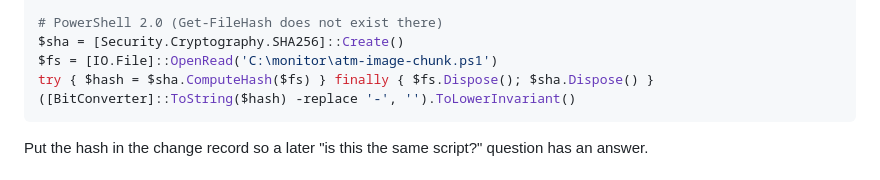
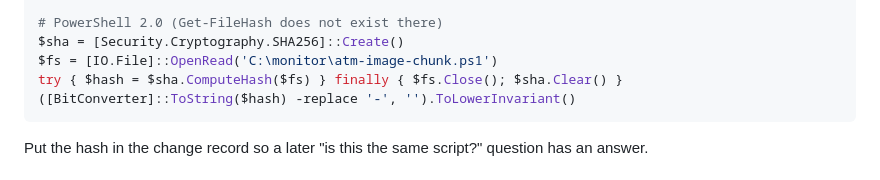
Before and after one commit to teddyhabtamu/Dashen-Bank-ATM-monitoring-system, a Markdown page: docs/atm-image-on-demand.md, the part around the change. GitHub-like rendering.

Commit message:
Fix the PowerShell 2.0 hash snippet
SHA256Managed.Dispose is an explicit interface method on CLR 2.0 and cannot be called from PowerShell 2.0. Use Close/Clear in the documented command.

````diff
--- a/docs/atm-image-on-demand.md
+++ b/docs/atm-image-on-demand.md
@@ -105,7 +105,7 @@ Get-FileHash C:\monitor\atm-image-chunk.ps1 -Algorithm SHA256
 # PowerShell 2.0 (Get-FileHash does not exist there)
 $sha = [Security.Cryptography.SHA256]::Create()
 $fs = [IO.File]::OpenRead('C:\monitor\atm-image-chunk.ps1')
-try { $hash = $sha.ComputeHash($fs) } finally { $fs.Dispose(); $sha.Dispose() }
+try { $hash = $sha.ComputeHash($fs) } finally { $fs.Close(); $sha.Clear() }
 ([BitConverter]::ToString($hash) -replace '-', '').ToLowerInvariant()
 ```
 
````
